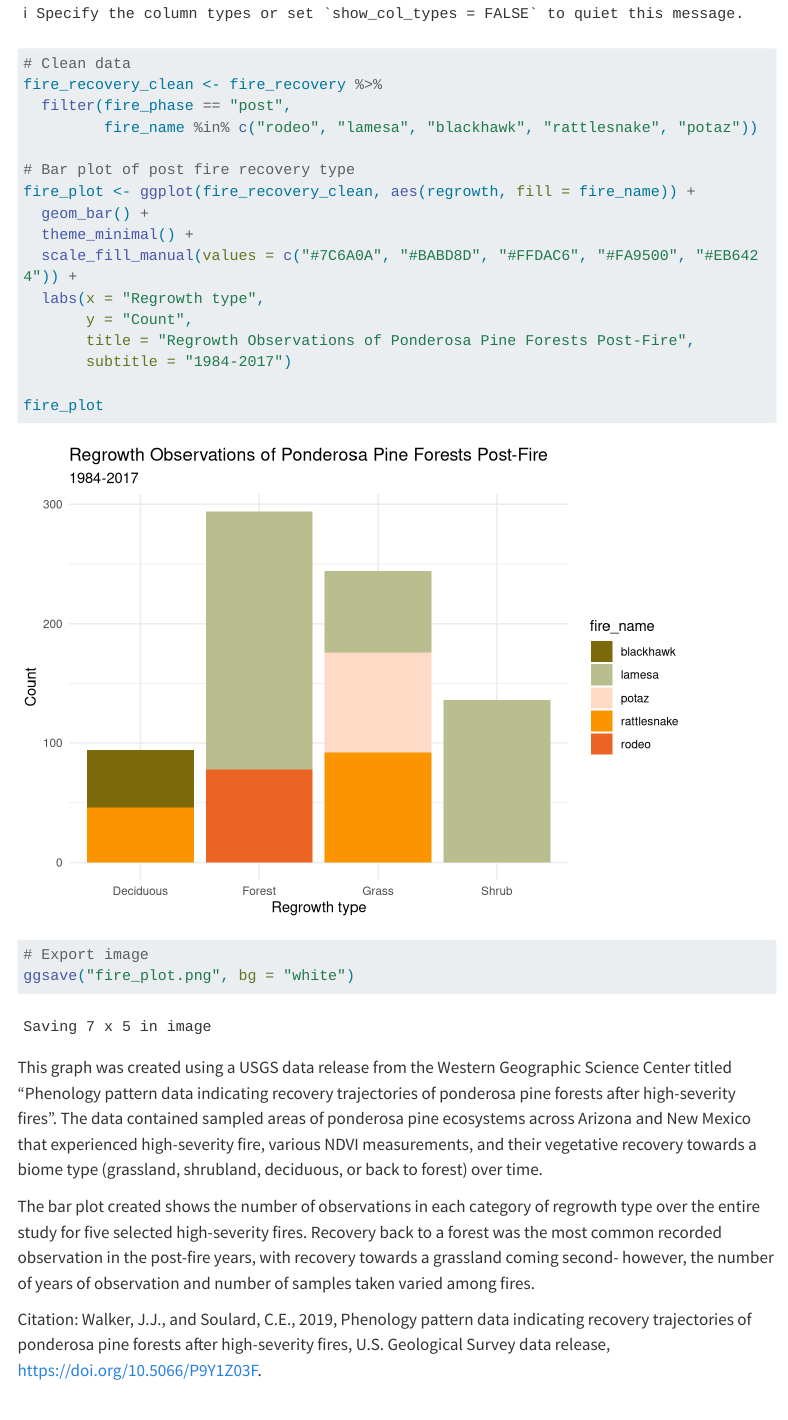
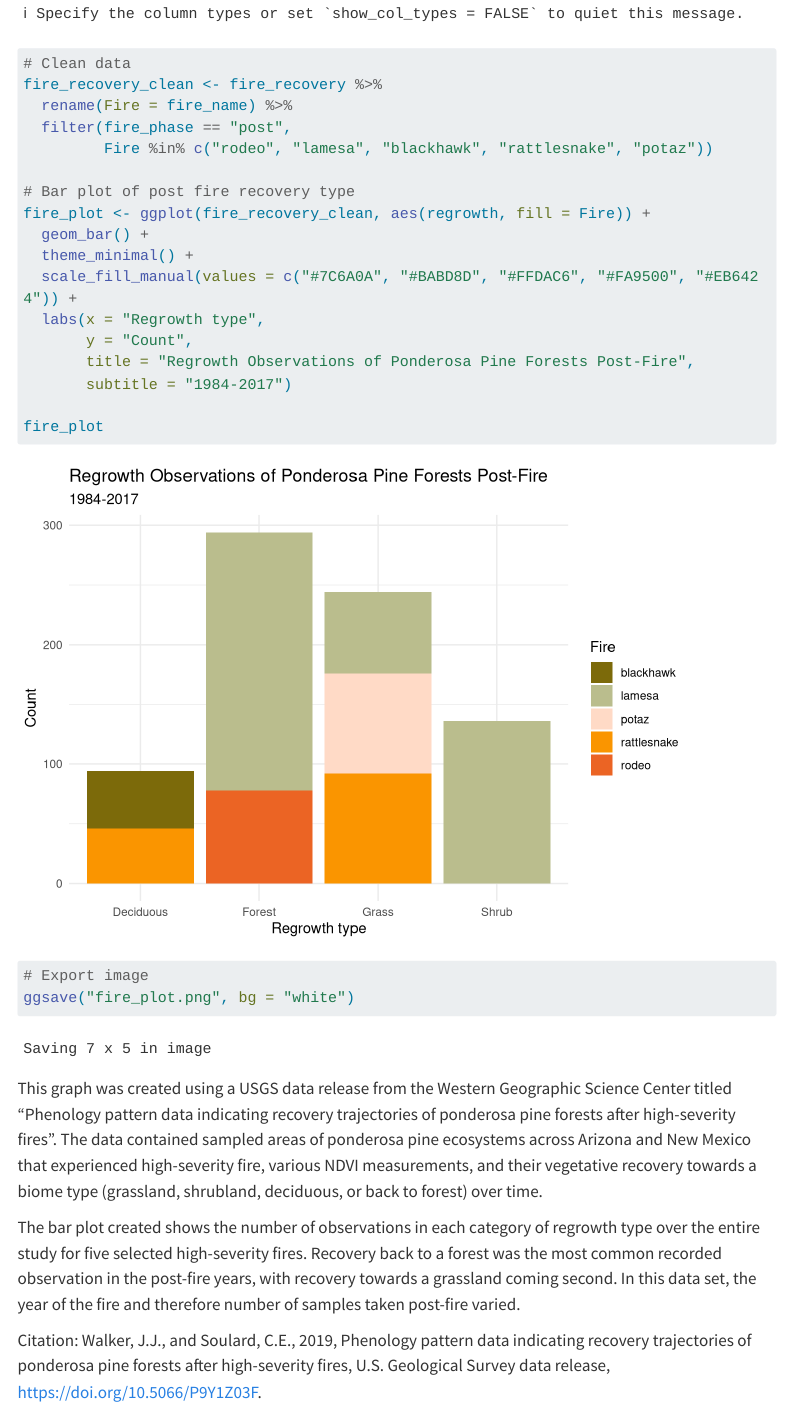
Before and after one commit to avarobillard/eds222-labs, a Quarto document (week1/lab1.qmd): the page in a window 1100 px wide, from 9820 px down. Rendered offline with R 4.5, knitr and Pandoc in place of Quarto, with nearby package versions; menus at the side of the page are left out; long lines of code are wrapped.

Commit message:
Edited lab 1 graph

```diff
--- a/week1/lab1.qmd
+++ b/week1/lab1.qmd
@@ -251,11 +251,12 @@ fire_recovery <- read_csv(here::here("week1", "Phenology.csv"))
 
 # Clean data
 fire_recovery_clean <- fire_recovery %>%
+  rename(Fire = fire_name) %>%
   filter(fire_phase == "post",
-         fire_name %in% c("rodeo", "lamesa", "blackhawk", "rattlesnake", "potaz"))
+         Fire %in% c("rodeo", "lamesa", "blackhawk", "rattlesnake", "potaz"))
 
 # Bar plot of post fire recovery type
-fire_plot <- ggplot(fire_recovery_clean, aes(regrowth, fill = fire_name)) +
+fire_plot <- ggplot(fire_recovery_clean, aes(regrowth, fill = Fire)) +
   geom_bar() +
   theme_minimal() +
   scale_fill_manual(values = c("#7C6A0A", "#BABD8D", "#FFDAC6", "#FA9500", "#EB6424")) +
@@ -273,7 +274,7 @@ ggsave("fire_plot.png", bg = "white")
 
 This graph was created using a USGS data release from the Western Geographic Science Center titled "Phenology pattern data indicating recovery trajectories of ponderosa pine forests after high-severity fires". The data contained sampled areas of ponderosa pine ecosystems across Arizona and New Mexico that experienced high-severity fire, various NDVI measurements, and their vegetative recovery towards a biome type (grassland, shrubland, deciduous, or back to forest) over time.
 
-The bar plot created shows the number of observations in each category of regrowth type over the entire study for five selected high-severity fires. Recovery back to a forest was the most common recorded observation in the post-fire years, with recovery towards a grassland coming second- however, the number of years of observation and number of samples taken varied among fires.
+The bar plot created shows the number of observations in each category of regrowth type over the entire study for five selected high-severity fires. Recovery back to a forest was the most common recorded observation in the post-fire years, with recovery towards a grassland coming second. In this data set, the year of the fire and therefore number of samples taken post-fire varied.
 
 Citation: Walker, J.J., and Soulard, C.E., 2019, Phenology pattern data indicating recovery trajectories of ponderosa pine forests after high-severity fires, U.S. Geological Survey data release, https://doi.org/10.5066/P9Y1Z03F.
 
```
Also changed, not shown: week1/fire_plot.png.
